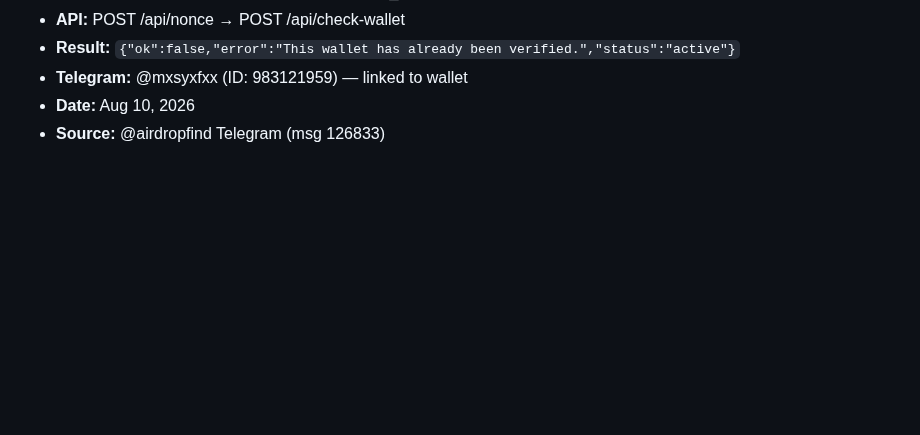
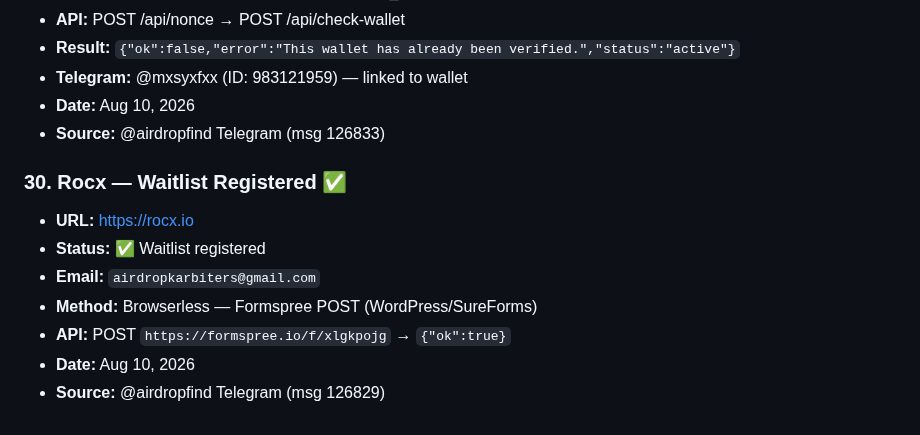
Before and after one commit to ayonclaw/airdrop-tracker, a Markdown page: projects.md, the part around the change. Drawn GitHub-style; blank space fills up the shorter version.

Commit message:
Add Rocx waitlist #30

```diff
--- a/projects.md
+++ b/projects.md
@@ -691,3 +691,13 @@
 - **Telegram:** @mxsyxfxx (ID: 983121959) — linked to wallet
 - **Date:** Aug 10, 2026
 - **Source:** @airdropfind Telegram (msg 126833)
+
+### 30. Rocx — Waitlist Registered ✅
+
+- **URL:** https://rocx.io
+- **Status:** ✅ Waitlist registered
+- **Email:** `airdropkarbiters@gmail.com`
+- **Method:** Browserless — Formspree POST (WordPress/SureForms)
+- **API:** POST `https://formspree.io/f/xlgkpojg` → `{"ok":true}`
+- **Date:** Aug 10, 2026
+- **Source:** @airdropfind Telegram (msg 126829)
```
